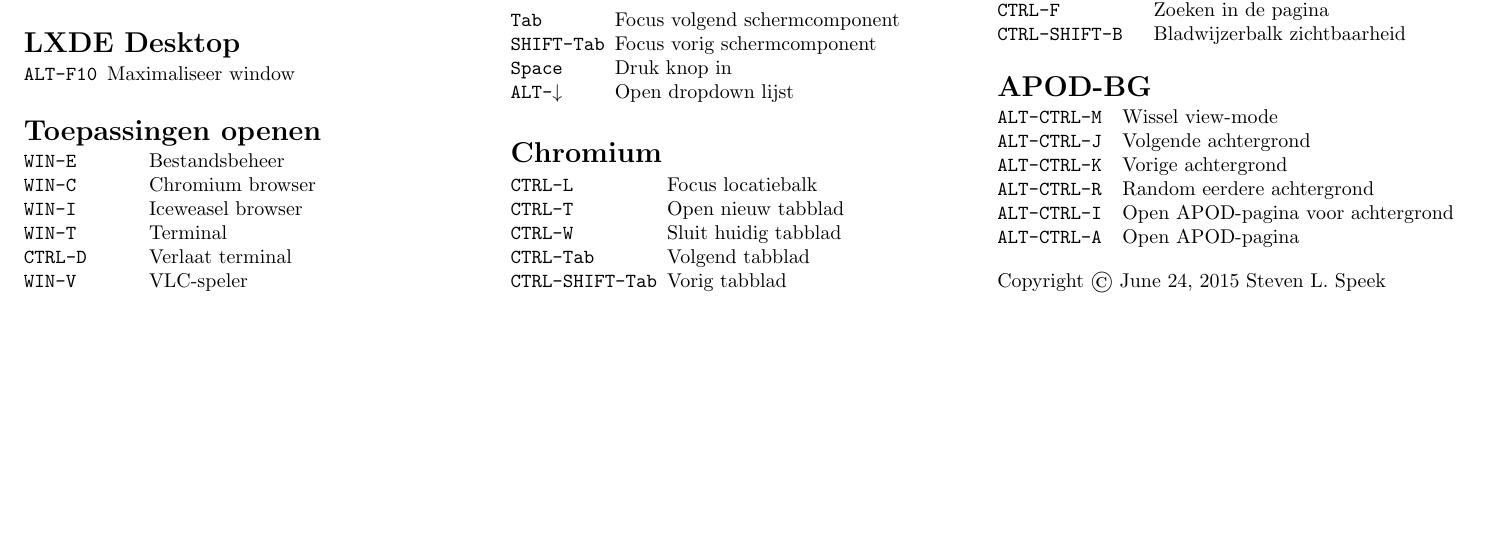
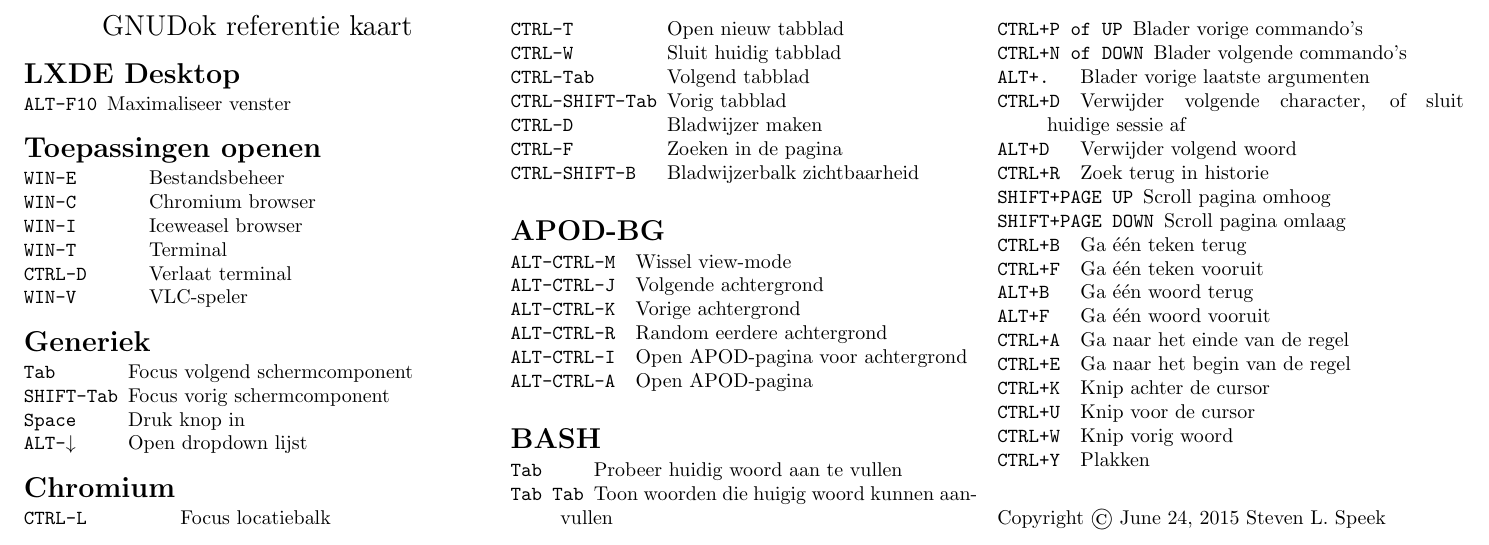
Before and after one commit to gnudok/referentie-kaart, a LaTeX document (referentie.tex): part of the page, cut at the place of the change, the shorter picture padded with empty space. Compiled offline with pdfLaTeX.

Commit message:
Bash shortcuts

```diff
--- a/referentie.tex
+++ b/referentie.tex
@@ -69,7 +69,7 @@
 
 	\section{LXDE Desktop}
 	\begin{ttdesc}[labelwidth=\widthof{\texttt{ALT-F10}}]
-	\item[ALT-F10] Maximaliseer window
+	\item[ALT-F10] Maximaliseer venster
 	\end{ttdesc}
 	\section{Toepassingen openen}
 	\begin{ttdesc}[labelwidth=\widthof{\texttt{WIN-SHIFT+E}}]
@@ -108,6 +108,29 @@
 	\item[ALT-CTRL-A] Open APOD-pagina
 	\end{ttdesc}
 
+	\section{BASH}
+	\begin{ttdesc}[labelwidth=\widthof{\texttt{Tab Tab}}]
+	\item[Tab] Probeer huidig woord aan te vullen
+	\item[Tab Tab] Toon woorden die huigig woord kunnen aanvullen
+	\item[CTRL+P of UP] Blader vorige commando's
+	\item[CTRL+N of DOWN] Blader volgende commando's
+	\item[ALT+.] Blader vorige laatste argumenten
+	\item[CTRL+D] Verwijder volgende character, of sluit huidige sessie af
+	\item[ALT+D] Verwijder volgend woord
+	\item[CTRL+R] Zoek terug in historie
+	\item[SHIFT+PAGE UP] Scroll pagina omhoog
+	\item[SHIFT+PAGE DOWN] Scroll pagina omlaag
+	\item[CTRL+B] Ga \'{e}\'{e}n teken terug
+	\item[CTRL+F] Ga \'{e}\'{e}n teken vooruit
+	\item[ALT+B] Ga \'{e}\'{e}n woord terug
+	\item[ALT+F] Ga \'{e}\'{e}n woord vooruit
+	\item[CTRL+A] Ga naar het einde van de regel
+	\item[CTRL+E] Ga naar het begin van de regel
+	\item[CTRL+K] Knip achter de cursor
+	\item[CTRL+U] Knip voor de cursor
+	\item[CTRL+W] Knip vorig woord
+	\item[CTRL+Y] Plakken
+	\end{ttdesc}
 	%\section{Filler material}
 
 	%\lipsum
```
